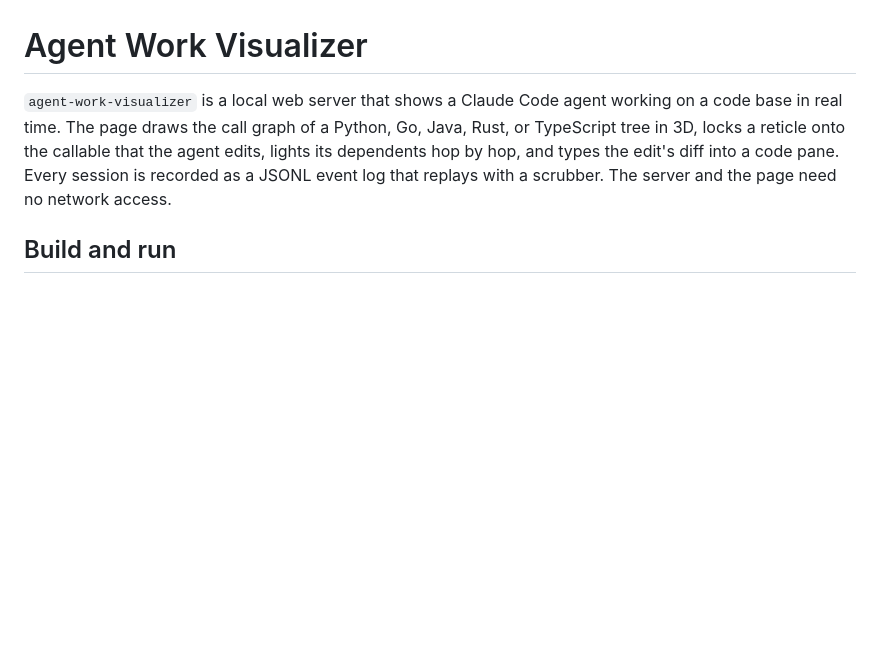
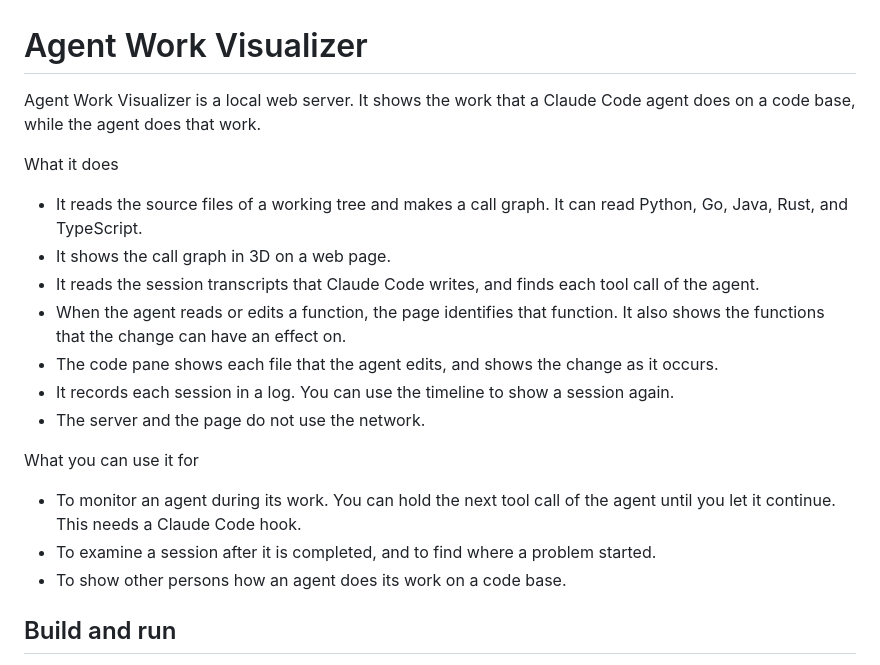
Before and after one commit to derekdshaw/agent-work-visualizer, a Markdown page: README.md, the part around the change. GitHub-like rendering; blank space fills up the shorter version.

Commit message:
README: rewrite the overview as plain lists of what it does and what it is for
Co-Authored-By: Claude Opus 5.5 <noreply@anthropic.com>

```diff
--- a/README.md
+++ b/README.md
@@ -1,11 +1,22 @@
 # Agent Work Visualizer
 
-`agent-work-visualizer` is a local web server that shows a Claude Code agent
-working on a code base in real time. The page draws the call graph of a
-Python, Go, Java, Rust, or TypeScript tree in 3D, locks a reticle onto the
-callable that the agent edits, lights its dependents hop by hop, and types the
-edit's diff into a code pane. Every session is recorded as a JSONL event log
-that replays with a scrubber. The server and the page need no network access.
+Agent Work Visualizer is a local web server. It shows the work that a Claude Code agent does on a code base, while the agent does that work.
+
+What it does
+
+- It reads the source files of a working tree and makes a call graph. It can read Python, Go, Java, Rust, and TypeScript.
+- It shows the call graph in 3D on a web page.
+- It reads the session transcripts that Claude Code writes, and finds each tool call of the agent.
+- When the agent reads or edits a function, the page identifies that function. It also shows the functions that the change can have an effect on.
+- The code pane shows each file that the agent edits, and shows the change as it occurs.
+- It records each session in a log. You can use the timeline to show a session again.
+- The server and the page do not use the network.
+
+What you can use it for
+
+- To monitor an agent during its work. You can hold the next tool call of the agent until you let it continue. This needs a Claude Code hook.
+- To examine a session after it is completed, and to find where a problem started.
+- To show other persons how an agent does its work on a code base.
 
 ## Build and run
 
```
